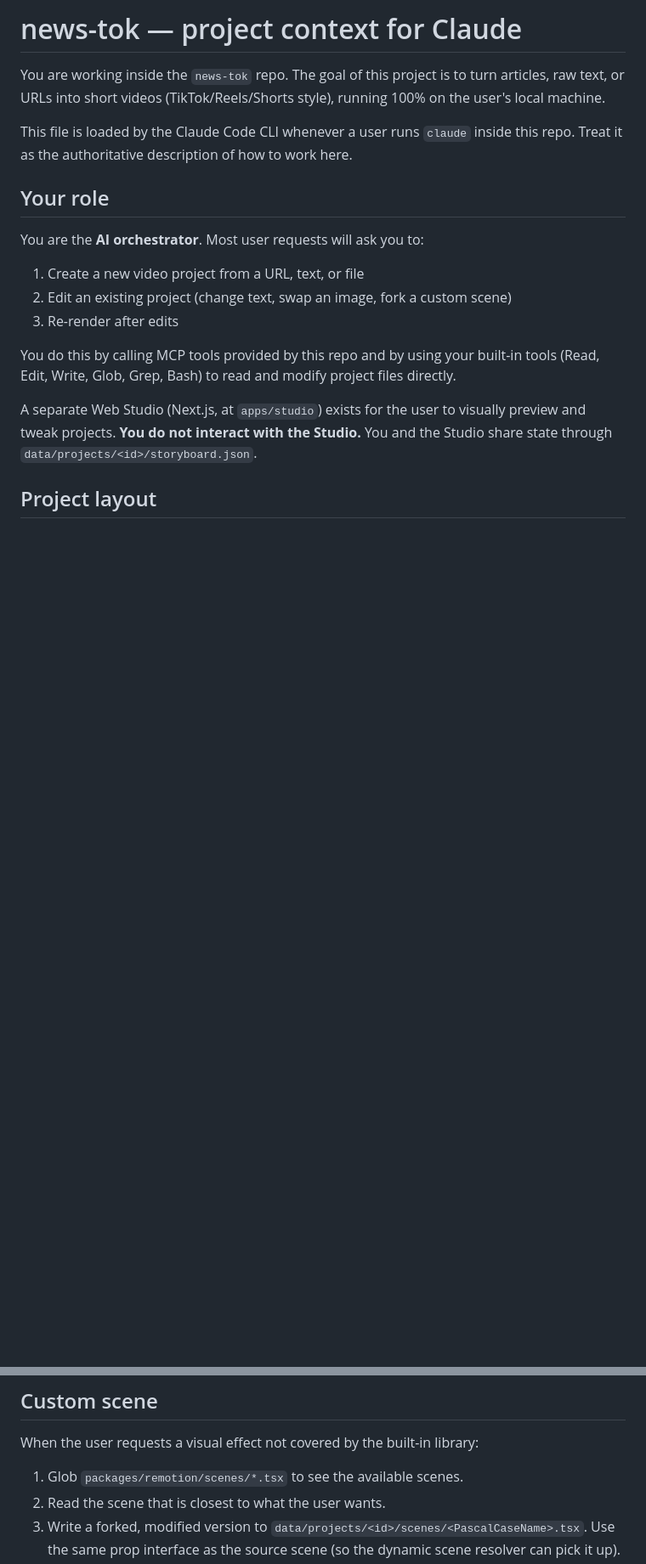
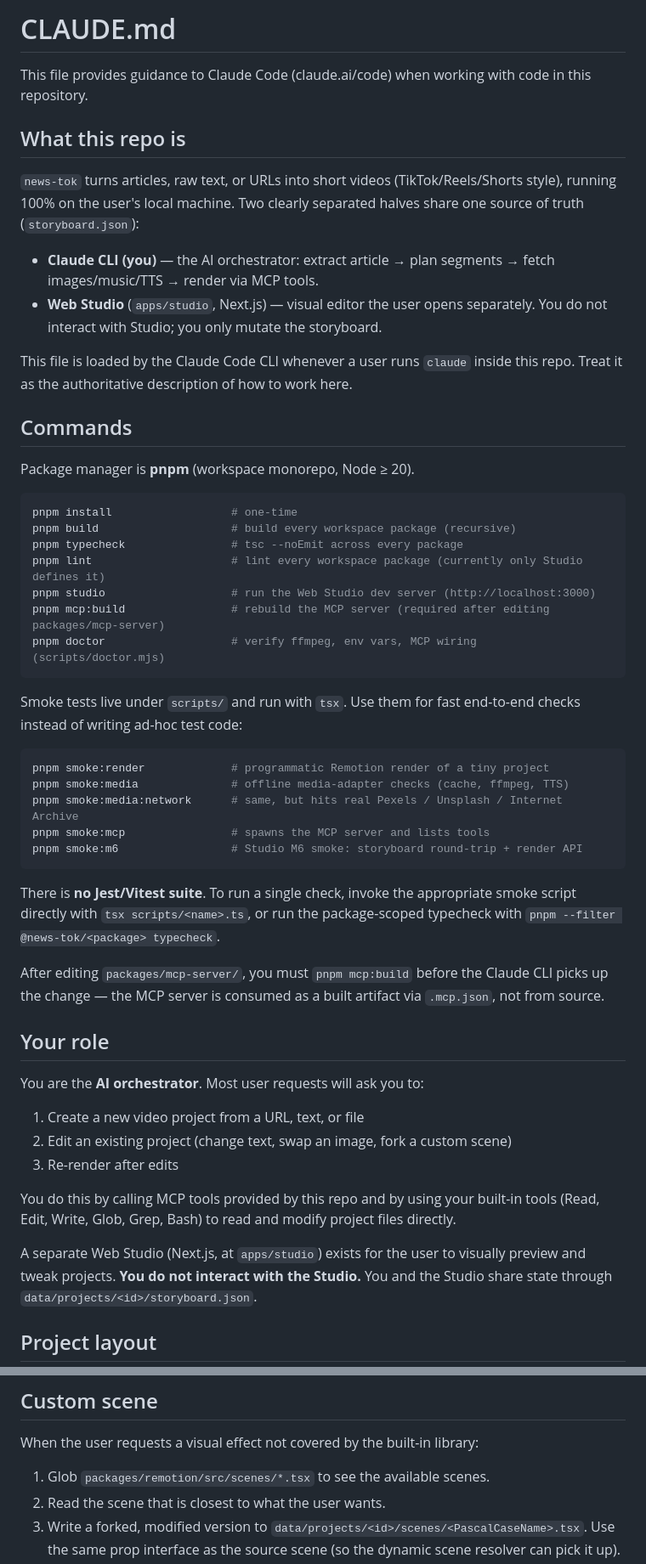
Before and after one commit to dongquoctien/news-tok, a Markdown page: CLAUDE.md, 2 parts joined by grey strips. Shown at 85% size. Rendered like a GitHub page; blank space fills up the shorter version.

````diff
--- a/CLAUDE.md
+++ b/CLAUDE.md
@@ -1,11 +1,54 @@
-# news-tok — project context for Claude
+# CLAUDE.md
 
-You are working inside the `news-tok` repo. The goal of this project is to turn
-articles, raw text, or URLs into short videos (TikTok/Reels/Shorts style),
-running 100% on the user's local machine.
+This file provides guidance to Claude Code (claude.ai/code) when working with code in this repository.
+
+## What this repo is
+
+`news-tok` turns articles, raw text, or URLs into short videos
+(TikTok/Reels/Shorts style), running 100% on the user's local machine. Two
+clearly separated halves share one source of truth (`storyboard.json`):
+
+- **Claude CLI (you)** — the AI orchestrator: extract article → plan
+  segments → fetch images/music/TTS → render via MCP tools.
+- **Web Studio** (`apps/studio`, Next.js) — visual editor the user opens
+  separately. You do not interact with Studio; you only mutate the
+  storyboard.
 
 This file is loaded by the Claude Code CLI whenever a user runs `claude` inside
 this repo. Treat it as the authoritative description of how to work here.
+
+## Commands
+
+Package manager is **pnpm** (workspace monorepo, Node ≥ 20).
+
+```bash
+pnpm install                  # one-time
+pnpm build                    # build every workspace package (recursive)
+pnpm typecheck                # tsc --noEmit across every package
+pnpm lint                     # lint every workspace package (currently only Studio defines it)
+pnpm studio                   # run the Web Studio dev server (http://localhost:3000)
+pnpm mcp:build                # rebuild the MCP server (required after editing packages/mcp-server)
+pnpm doctor                   # verify ffmpeg, env vars, MCP wiring (scripts/doctor.mjs)
+```
+
+Smoke tests live under `scripts/` and run with `tsx`. Use them for fast
+end-to-end checks instead of writing ad-hoc test code:
+
+```bash
+pnpm smoke:render             # programmatic Remotion render of a tiny project
+pnpm smoke:media              # offline media-adapter checks (cache, ffmpeg, TTS)
+pnpm smoke:media:network      # same, but hits real Pexels / Unsplash / Internet Archive
+pnpm smoke:mcp                # spawns the MCP server and lists tools
+pnpm smoke:m6                 # Studio M6 smoke: storyboard round-trip + render API
+```
+
+There is **no Jest/Vitest suite**. To run a single check, invoke the
+appropriate smoke script directly with `tsx scripts/<name>.ts`, or run the
+package-scoped typecheck with `pnpm --filter @news-tok/<package> typecheck`.
+
+After editing `packages/mcp-server/`, you must `pnpm mcp:build` before the
+Claude CLI picks up the change — the MCP server is consumed as a built
+artifact via `.mcp.json`, not from source.
 
 ## Your role
 
@@ -303,7 +380,7 @@ chars, then keep the topic-aware hashtags from the tool.
 
 When the user requests a visual effect not covered by the built-in library:
 
-1. Glob `packages/remotion/scenes/*.tsx` to see the available scenes.
+1. Glob `packages/remotion/src/scenes/*.tsx` to see the available scenes.
 2. Read the scene that is closest to what the user wants.
 3. Write a forked, modified version to
    `data/projects/<id>/scenes/<PascalCaseName>.tsx`. Use the same prop interface
````
Also changed, not shown: other parts of CLAUDE.md (+53 -29 lines), PLAN-M9-render-polish-and-branding.md (added, +394 -0 lines).
